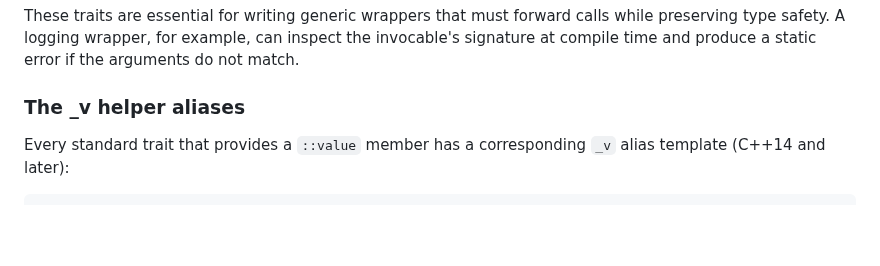
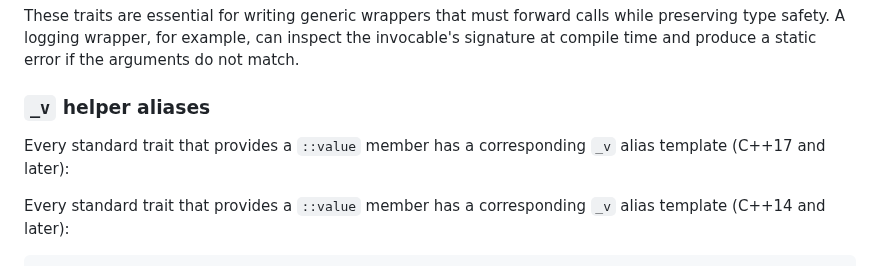
Before and after one commit to nachose/cpp_idioms_book, a Markdown page: my-ebook/chapter_15.md, the part around the change. Rendered like a GitHub page; blank space fills up the shorter version.

Commit message:
Update my-ebook/chapter_15.md
Co-authored-by: gemini-code-assist[bot] <176961590+gemini-code-assist[bot]@users.noreply.github.com>

```diff
--- a/my-ebook/chapter_15.md
+++ b/my-ebook/chapter_15.md
@@ -269,7 +269,9 @@ void example(F&& f, auto&&... args) {
 
 These traits are essential for writing generic wrappers that must forward calls while preserving type safety. A logging wrapper, for example, can inspect the invocable's signature at compile time and produce a static error if the arguments do not match.
 
-### The \_v helper aliases
+### `_v` helper aliases
+
+Every standard trait that provides a `::value` member has a corresponding `_v` alias template (C++17 and later):
 
 Every standard trait that provides a `::value` member has a corresponding `_v` alias template (C++14 and later):
 
```
